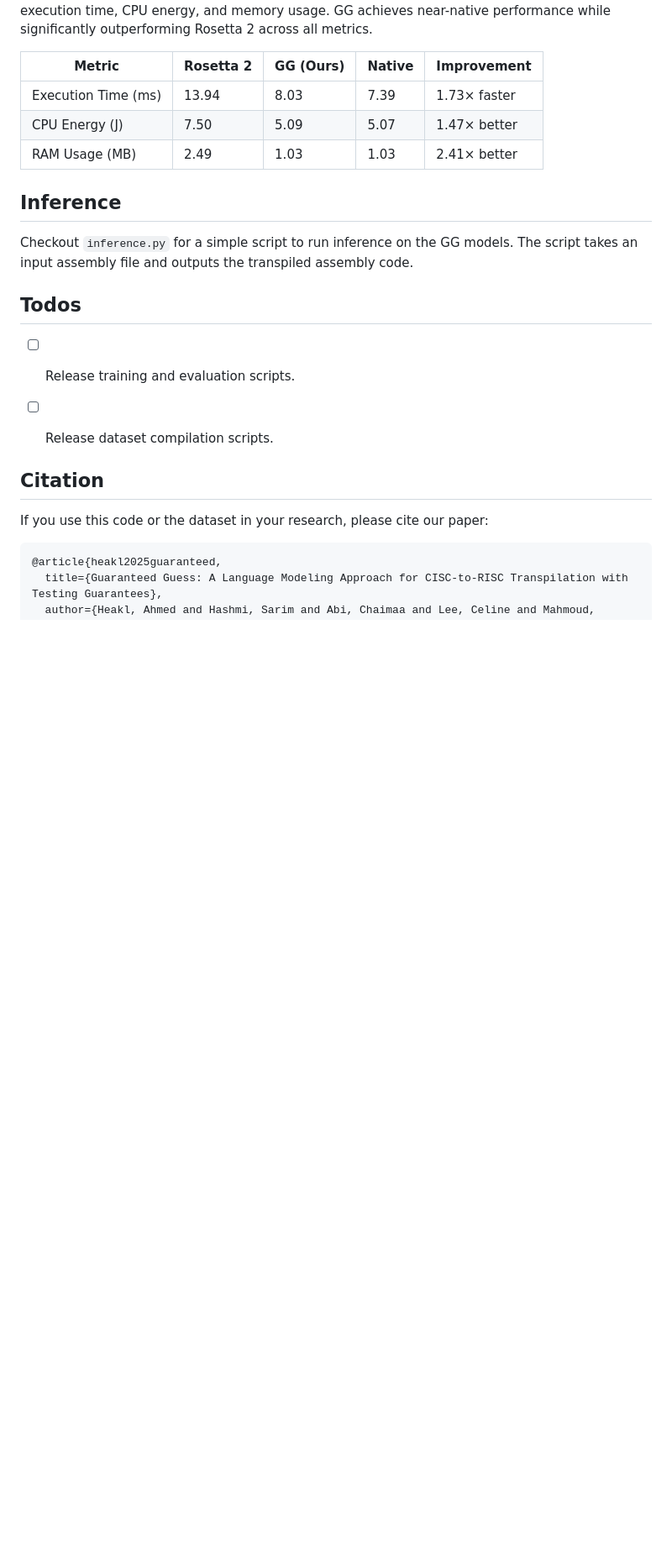
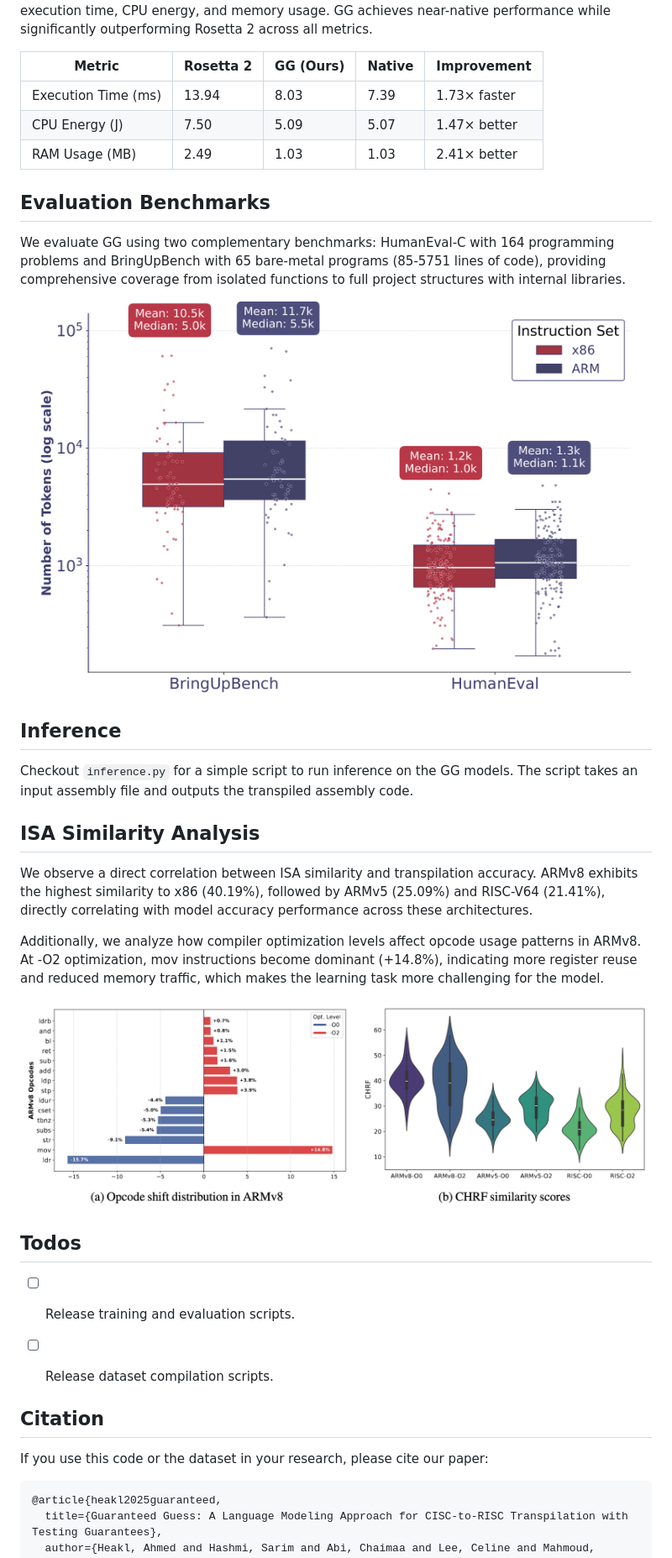
Before and after one commit to ahmedheakl/Guaranteed-Guess, a Markdown page: README.md, the part around the change. Shown: that part at 84% size. GitHub-like rendering; pictures changed too: assets/analysis.png (added), assets/token-dist.png (added); blank space fills up the shorter version.

Commit message:
added analysis

```diff
--- a/README.md
+++ b/README.md
@@ -106,9 +106,34 @@ In this work, we introduce **<span style="color:rgb(138,43,226);">GG</span>** (G
 </table>
 
 
+## Evaluation Benchmarks
+<p>
+We evaluate GG using two complementary benchmarks: HumanEval-C with 164 programming problems and BringUpBench with 65 bare-metal programs (85-5751 lines of code), providing comprehensive coverage from isolated functions to full project structures with internal libraries.
+</p>
+
+<p align="center">
+    <img src="assets/token-dist.png" width="95%" alt="GG Benchmarks" />
+</p>
+
+
 ## Inference
 
 Checkout `inference.py` for a simple script to run inference on the GG models. The script takes an input assembly file and outputs the transpiled assembly code.
+
+
+## ISA Similarity Analysis
+<p>
+    We observe a direct correlation between ISA similarity and transpilation accuracy. ARMv8 exhibits the highest similarity to x86 (40.19%), followed by ARMv5 (25.09%) and RISC-V64 (21.41%), directly correlating with model accuracy performance across these architectures.
+</p>
+
+<p>
+    Additionally, we analyze how compiler optimization levels affect opcode usage patterns in ARMv8. At -O2 optimization, mov instructions become dominant (+14.8%), indicating more register reuse and reduced memory traffic, which makes the learning task more challenging for the model.
+</p>
+
+<p align="center">
+    <img src="assets/analysis.png" width="100%" alt="ISA Similarity Analysis" />
+</p>
+
 
 
 ## Todos
```
